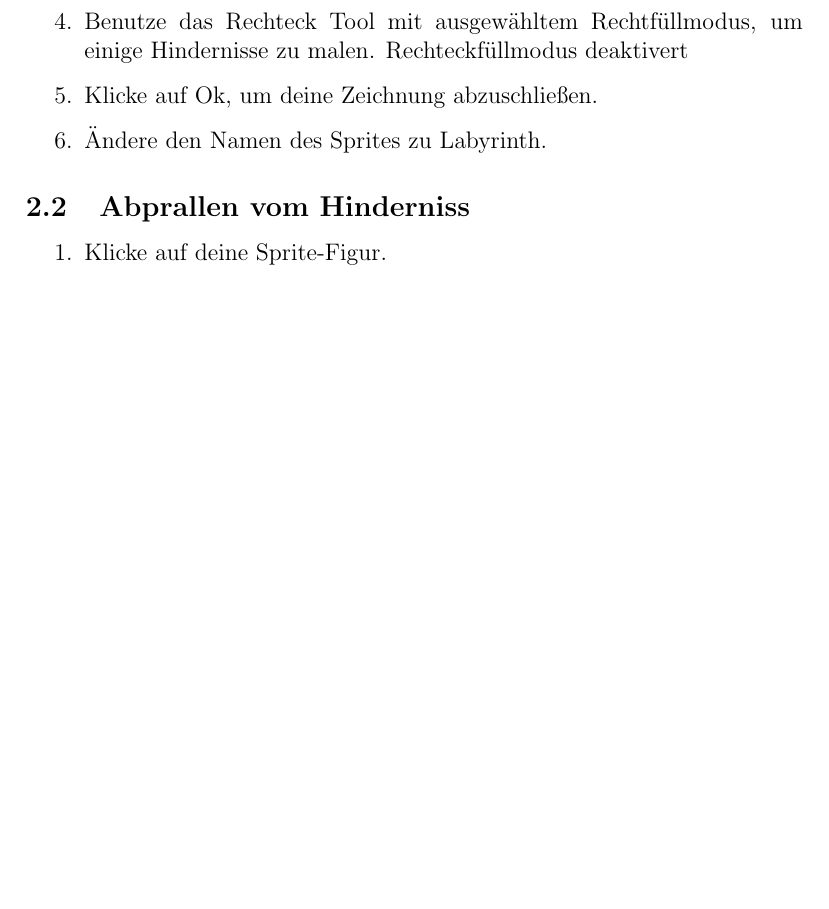
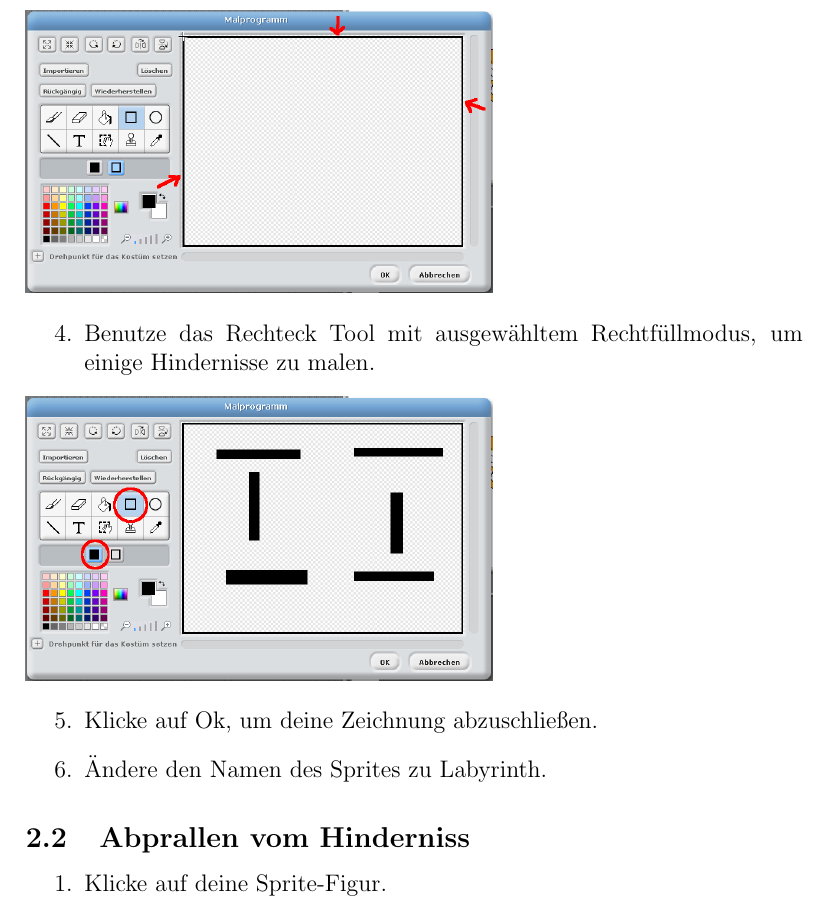
Before and after one commit to devoxx4kids/materials, a LaTeX document (workshops/scratch/de/latex/Handout.tex, which reads workshops/scratch/de/latex/Aufgabe2.tex): part of page 12 of 14 before the commit and part of page 13 of 16 after it, cut so that both start at the same text, the shorter picture padded with empty space. Compiled offline with pdfLaTeX.

Commit message:
First half of second excercise

```diff
--- a/workshops/scratch/de/latex/Aufgabe2.tex
+++ b/workshops/scratch/de/latex/Aufgabe2.tex
@@ -11,5 +6,0 @@ Wir brauchen ein Labyrinth als Barriere für unsere Hauptfigur. Wir erzeugen daz
-\item Benutze das Rechteck Tool mit ausgewähltem Rechtfüllmodus, um einige Hindernisse zu malen.
-Rechteckfüllmodus deaktivert
-\item Klicke auf Ok, um deine Zeichnung abzuschließen.
-\item Ändere den Namen des Sprites zu Labyrinth.
-\end{enumerate}
@@ -16,5 +18,14 @@ Rechteckfüllmodus deaktivert
+\includegraphics[width=0.6\textwidth]{images/aufgabe2_rechteck_gross.png}
+\begin{itemize}
+\item[4.] Benutze das Rechteck Tool mit ausgewähltem Rechtfüllmodus, um einige Hindernisse zu malen.
+\end{itemize}
+\includegraphics[width=0.6\textwidth]{images/aufgabe2_labyrinth.png}
+\begin{itemize}
+\item[5.] Klicke auf Ok, um deine Zeichnung abzuschließen.
+\item[6.] Ändere den Namen des Sprites zu Labyrinth.
+\end{itemize}
 
 \subsection{Abprallen vom Hinderniss}
-\begin{enumerate}
-\item Klicke auf deine Sprite-Figur.
-\item Ziehe jetzt aus dem Steuerung-Panel, das \textit{Wenn grüne Flagge angeklickt} in das Skript-Panel.
+\begin{itemize}
+\item[1.] Klicke auf deine Sprite-Figur.
+\item[2.] Ziehe jetzt aus dem Steuerung-Panel, das \textit{Wenn grüne Flagge angeklickt} in das Skript-Panel.
```
Also changed, not shown: workshops/scratch/de/latex/images/aufgabe2_labyrinth.png (added), workshops/scratch/de/latex/images/aufgabe2_neues_objekt_malen.png (added), workshops/scratch/de/latex/images/aufgabe2_rechteck.png (added), workshops/scratch/de/latex/images/aufgabe2_rechteck_gross.png (added), workshops/scratch/de/latex/images/aufgabe2_zoom.png (added), workshops/scratch/de/latex/Aufgabe2.tex (31 more changed lines), 5 other files.
